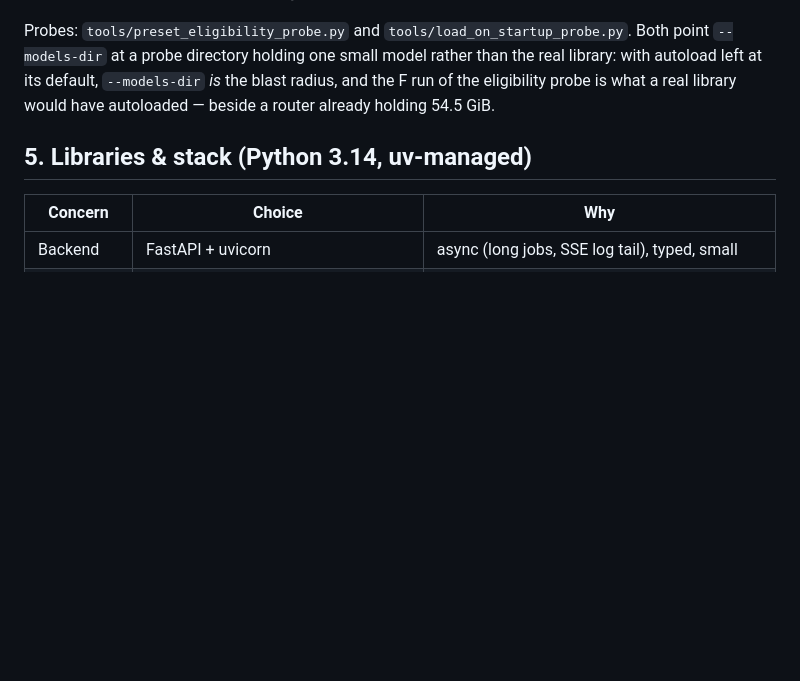
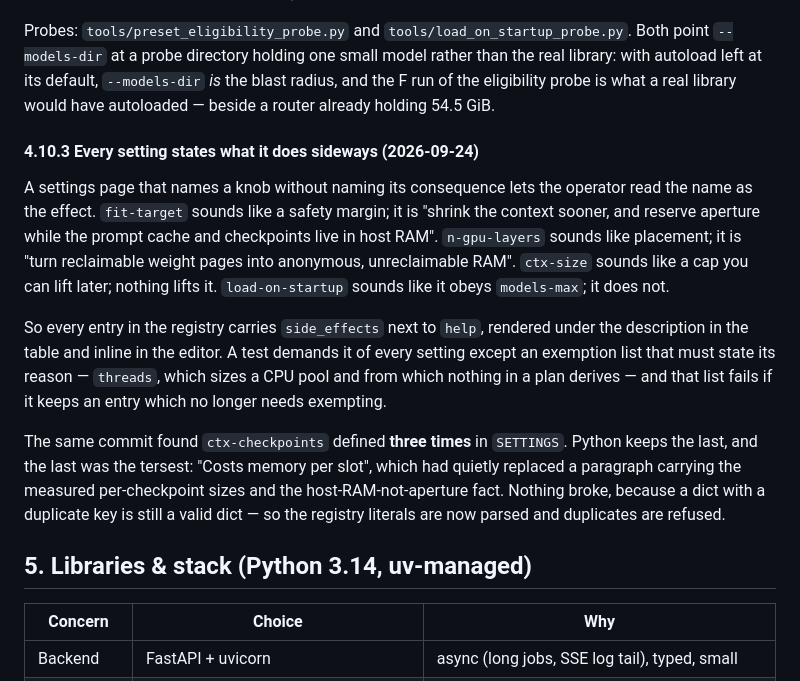
Before and after one commit to carolynhudson/ai-portal, a Markdown page: docs/PORTAL_PLAN.md, the part around one of its changes. Drawn GitHub-style; blank space fills up the shorter version.

```diff
--- a/docs/PORTAL_PLAN.md
+++ b/docs/PORTAL_PLAN.md
@@ -1047,6 +1047,25 @@ Probes: `tools/preset_eligibility_probe.py` and `tools/load_on_startup_probe.py`
 left at its default, `--models-dir` *is* the blast radius, and the F run of the eligibility probe is
 what a real library would have autoloaded — beside a router already holding 54.5 GiB.
 
+#### 4.10.3 Every setting states what it does sideways (2026-09-24)
+
+A settings page that names a knob without naming its consequence lets the operator read the name as the
+effect. `fit-target` sounds like a safety margin; it is "shrink the context sooner, and reserve aperture
+while the prompt cache and checkpoints live in host RAM". `n-gpu-layers` sounds like placement; it is
+"turn reclaimable weight pages into anonymous, unreclaimable RAM". `ctx-size` sounds like a cap you can
+lift later; nothing lifts it. `load-on-startup` sounds like it obeys `models-max`; it does not.
+
+So every entry in the registry carries `side_effects` next to `help`, rendered under the description in
+the table and inline in the editor. A test demands it of every setting except an exemption list that
+must state its reason — `threads`, which sizes a CPU pool and from which nothing in a plan derives —
+and that list fails if it keeps an entry which no longer needs exempting.
+
+The same commit found `ctx-checkpoints` defined **three times** in `SETTINGS`. Python keeps the last,
+and the last was the tersest: "Costs memory per slot", which had quietly replaced a paragraph carrying
+the measured per-checkpoint sizes and the host-RAM-not-aperture fact. Nothing broke, because a dict
+with a duplicate key is still a valid dict — so the registry literals are now parsed and duplicates are
+refused.
+
 ## 5. Libraries & stack (Python 3.14, uv-managed)
 
 | Concern | Choice | Why |
```
Also changed, not shown: other parts of docs/PORTAL_PLAN.md (+35 -0 lines).
